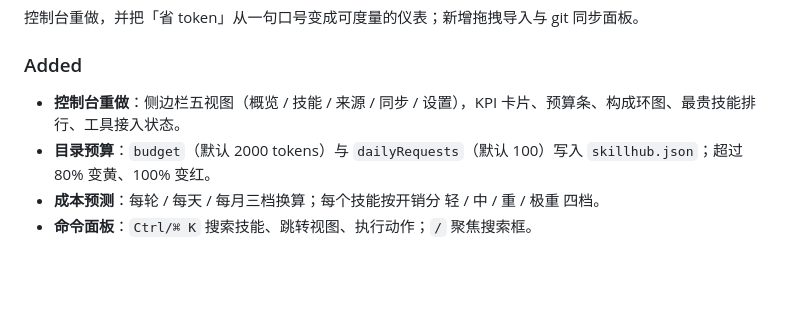
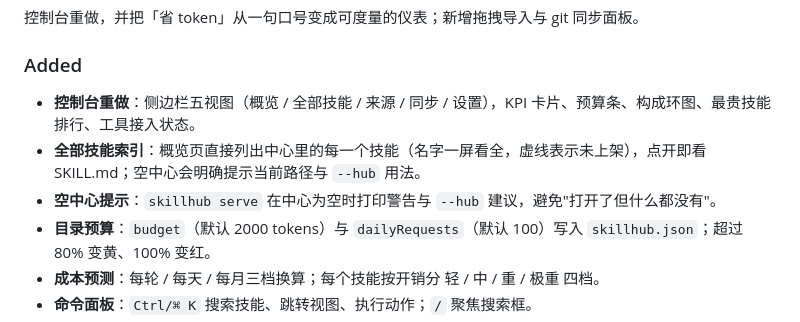
Before and after one commit to xingaorpw/skillhub, a Markdown page: CHANGELOG.md, the part around the change. GitHub-like rendering; blank space fills up the shorter version.

```diff
--- a/CHANGELOG.md
+++ b/CHANGELOG.md
@@ -8,7 +8,9 @@
 
 ### Added
 
-- **控制台重做**：侧边栏五视图（概览 / 技能 / 来源 / 同步 / 设置），KPI 卡片、预算条、构成环图、最贵技能排行、工具接入状态。
+- **控制台重做**：侧边栏五视图（概览 / 全部技能 / 来源 / 同步 / 设置），KPI 卡片、预算条、构成环图、最贵技能排行、工具接入状态。
+- **全部技能索引**：概览页直接列出中心里的每一个技能（名字一屏看全，虚线表示未上架），点开即看 SKILL.md；空中心会明确提示当前路径与 `--hub` 用法。
+- **空中心提示**：`skillhub serve` 在中心为空时打印警告与 `--hub` 建议，避免"打开了但什么都没有"。
 - **目录预算**：`budget`（默认 2000 tokens）与 `dailyRequests`（默认 100）写入 `skillhub.json`；超过 80% 变黄、100% 变红。
 - **成本预测**：每轮 / 每天 / 每月三档换算；每个技能按开销分 轻 / 中 / 重 / 极重 四档。
 - **命令面板**：`Ctrl/⌘ K` 搜索技能、跳转视图、执行动作；`/` 聚焦搜索框。
```
Also changed, not shown: README.md (+2 -2 lines), docs/screenshot.png, 4 other files.
